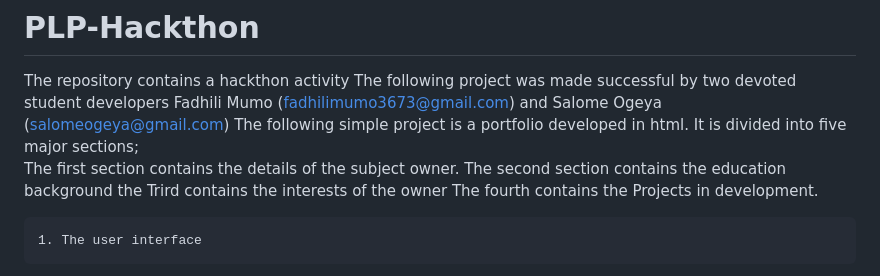
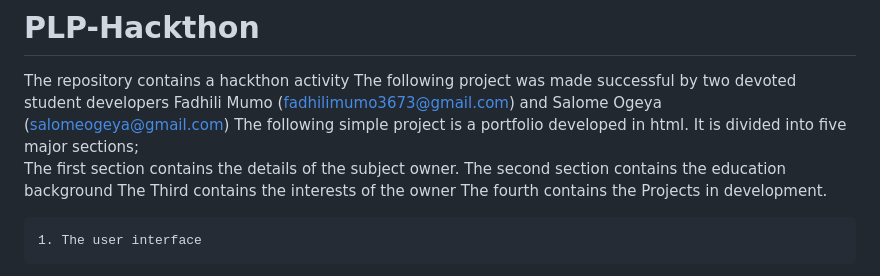
Before and after one commit to sally407/PLP-Hackthon, a Markdown page: README.md, the part around the change. Rendered like a GitHub page.

```diff
--- a/README.md
+++ b/README.md
@@ -5,7 +5,7 @@ The following simple project is a portfolio developed in html.
 It is divided into five major sections;
     The first section contains the details of the subject owner.
     The second section contains the education background
-    the Trird contains the interests of the owner
+    The Third contains the interests of the owner
     The fourth contains the Projects in development.
 
     1. The user interface
```
